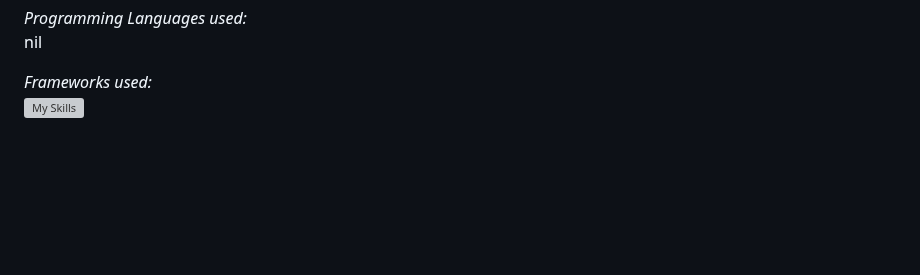
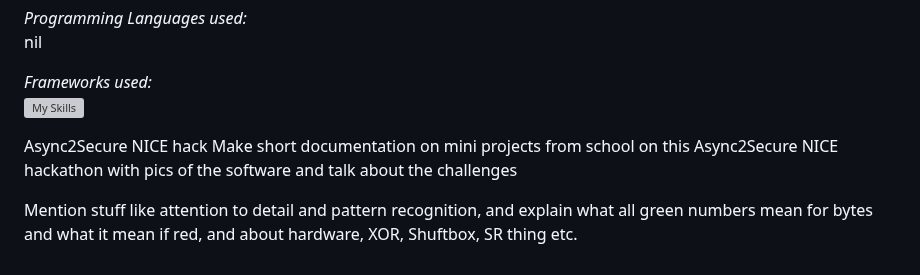
Before and after one commit to WindJammer6/17.-Mini-Projects-from-School, a Markdown page: README.md, the part around the change. Rendered like a GitHub page; blank space fills up the shorter version; grey boxes are pictures that could not be loaded.

```diff
--- a/README.md
+++ b/README.md
@@ -300,3 +300,9 @@ nil
 
 *Frameworks used:*
 [![My Skills](https://skillicons.dev/icons?i=figma)](https://skillicons.dev)
+
+
+Async2Secure NICE hack
+Make short documentation on mini projects from school on this Async2Secure NICE hackathon with pics of the software and talk about the challenges
+
+Mention stuff like attention to detail and pattern recognition, and explain what all green numbers mean for bytes and what it mean if red, and about hardware, XOR, Shuftbox, SR thing etc.
```
